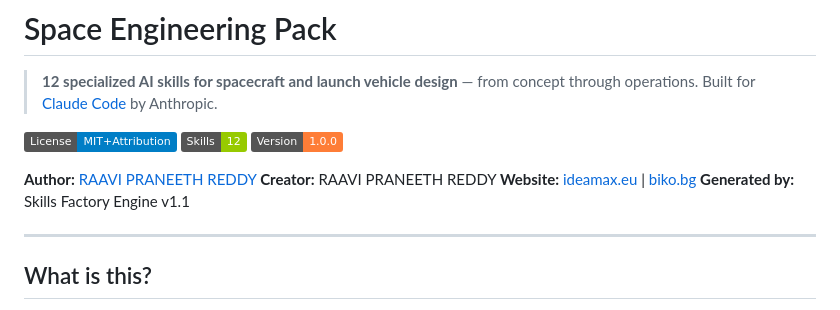
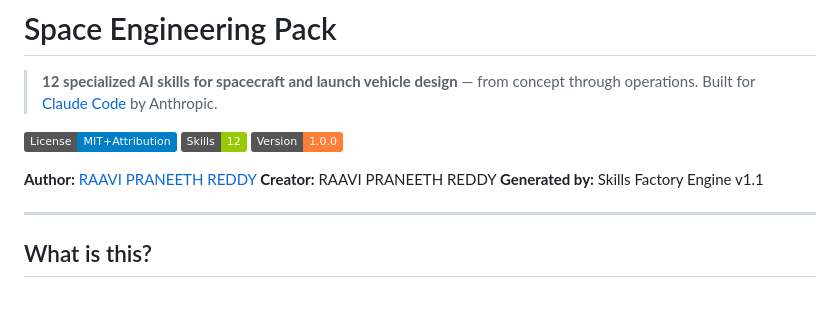
Before and after one commit to quadratic1518/aerospace-team, a Markdown page: README.md, the part around the change. Rendered like a GitHub page; badges without logos.

```diff
--- a/README.md
+++ b/README.md
@@ -9,7 +9,6 @@
 
 **Author:** [RAAVI PRANEETH REDDY](https://github.com/quadratic1518/aerospace-team)
 **Creator:** RAAVI PRANEETH REDDY
-**Website:** [ideamax.eu](https://ideamax.eu) | [biko.bg](https://biko.bg)
 **Generated by:** Skills Factory Engine v1.1
 
 ---
```
